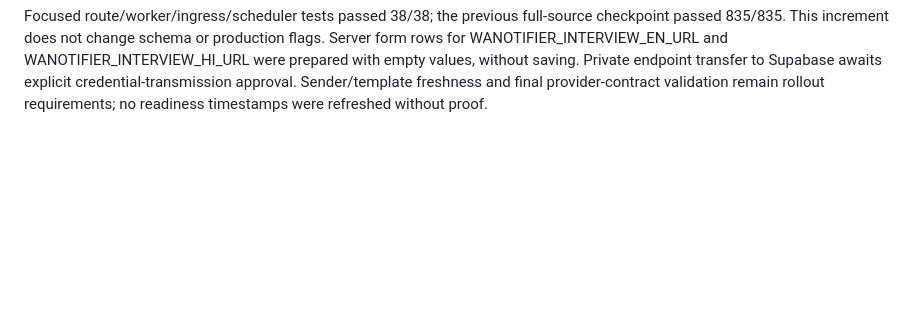
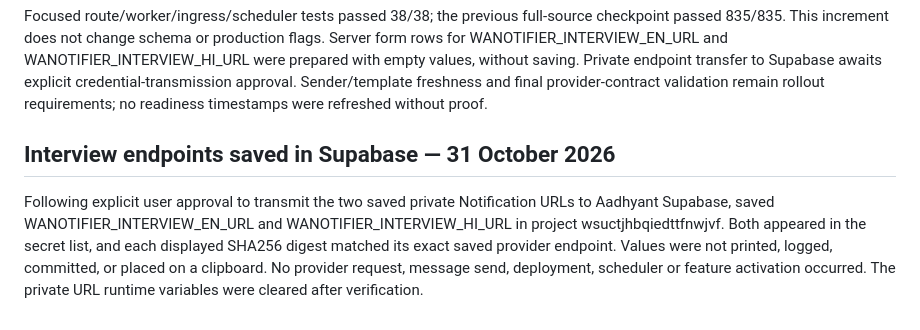
Before and after one commit to aadhyantmanpowerstaffing-collab/aadhyant-manpower, a Markdown page: docs/WANOTIFIER_TRIAL_9624453543.md, the part around the change. GitHub-like rendering; blank space fills up the shorter version.

Commit message:
Record verified interview endpoint secret configuration

```diff
--- a/docs/WANOTIFIER_TRIAL_9624453543.md
+++ b/docs/WANOTIFIER_TRIAL_9624453543.md
@@ -281,3 +281,13 @@ WANOTIFIER_INTERVIEW_HI_URL were prepared with empty values, without saving.
 Private endpoint transfer to Supabase awaits explicit credential-transmission
 approval. Sender/template freshness and final provider-contract validation remain
 rollout requirements; no readiness timestamps were refreshed without proof.
+
+## Interview endpoints saved in Supabase — 31 October 2026
+
+Following explicit user approval to transmit the two saved private Notification
+URLs to Aadhyant Supabase, saved WANOTIFIER_INTERVIEW_EN_URL and
+WANOTIFIER_INTERVIEW_HI_URL in project wsuctjhbqiedttfnwjvf. Both appeared in the
+secret list, and each displayed SHA256 digest matched its exact saved provider
+endpoint. Values were not printed, logged, committed, or placed on a clipboard.
+No provider request, message send, deployment, scheduler or feature activation
+occurred. The private URL runtime variables were cleared after verification.
```
